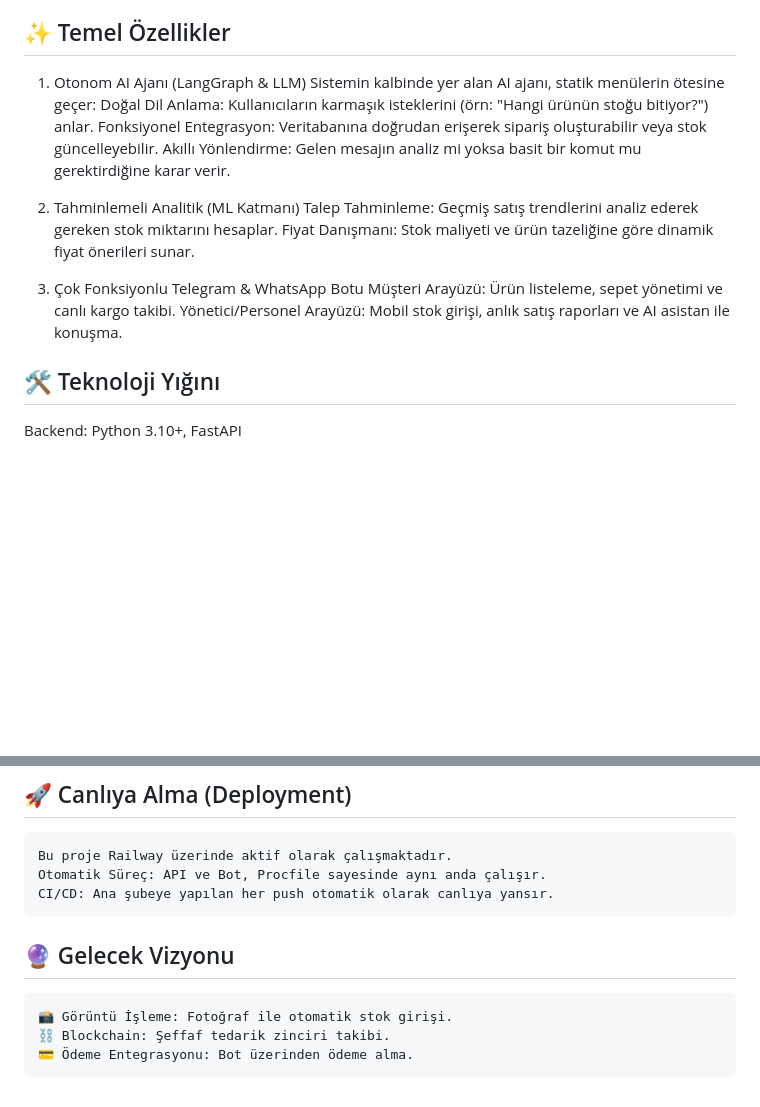
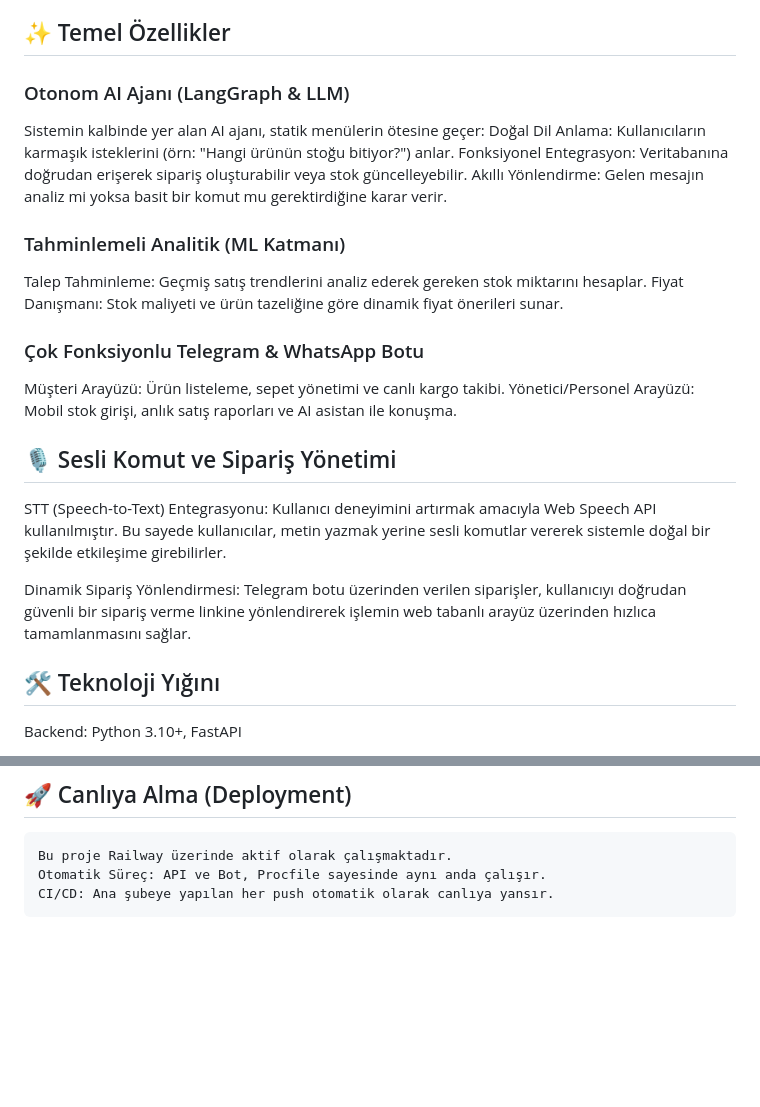
Before and after one commit to helinmelike/NexusYZTA, a Markdown page: README.md, 2 parts joined by grey strips. GitHub-like rendering; blank space fills up the shorter version.

Commit message:
gelecek vizyonu kısmı silindi, stt web speech hususları madde olarak eklendi

````diff
--- a/README.md
+++ b/README.md
@@ -17,21 +17,27 @@ Scikit-learn tabanlı ML modelleri
 
 ## ✨ Temel Özellikler
 
-1. Otonom AI Ajanı (LangGraph & LLM)
+### Otonom AI Ajanı (LangGraph & LLM)
 Sistemin kalbinde yer alan AI ajanı, statik menülerin ötesine geçer:
 Doğal Dil Anlama: Kullanıcıların karmaşık isteklerini (örn: "Hangi ürünün stoğu bitiyor?") anlar.
 Fonksiyonel Entegrasyon: Veritabanına doğrudan erişerek sipariş oluşturabilir veya stok güncelleyebilir.
 Akıllı Yönlendirme: Gelen mesajın analiz mi yoksa basit bir komut mu gerektirdiğine karar verir.
 
-
-2. Tahminlemeli Analitik (ML Katmanı)
+### Tahminlemeli Analitik (ML Katmanı)
 Talep Tahminleme: Geçmiş satış trendlerini analiz ederek gereken stok miktarını hesaplar.
 Fiyat Danışmanı: Stok maliyeti ve ürün tazeliğine göre dinamik fiyat önerileri sunar.
 
-
-3. Çok Fonksiyonlu Telegram & WhatsApp Botu
+### Çok Fonksiyonlu Telegram & WhatsApp Botu
 Müşteri Arayüzü: Ürün listeleme, sepet yönetimi ve canlı kargo takibi.
 Yönetici/Personel Arayüzü: Mobil stok girişi, anlık satış raporları ve AI asistan ile konuşma.
+
+## 🎙️ Sesli Komut ve Sipariş Yönetimi
+STT (Speech-to-Text) Entegrasyonu: Kullanıcı deneyimini artırmak amacıyla Web Speech API kullanılmıştır.
+Bu sayede kullanıcılar, metin yazmak yerine sesli komutlar vererek sistemle doğal bir şekilde etkileşime girebilirler.
+
+Dinamik Sipariş Yönlendirmesi: Telegram botu üzerinden verilen siparişler, kullanıcıyı doğrudan güvenli bir sipariş verme linkine yönlendirerek işlemin web tabanlı arayüz üzerinden hızlıca tamamlanmasını sağlar.
+
+
 
 ## 🛠 Teknoloji Yığını
 Backend: Python 3.10+, FastAPI
@@ -87,10 +93,3 @@ Bu proje Railway üzerinde aktif olarak çalışmaktadır.
 Otomatik Süreç: API ve Bot, Procfile sayesinde aynı anda çalışır.
 CI/CD: Ana şubeye yapılan her push otomatik olarak canlıya yansır.
 ```
-
-## 🔮 Gelecek Vizyonu
-```text
-📸 Görüntü İşleme: Fotoğraf ile otomatik stok girişi.
-⛓ Blockchain: Şeffaf tedarik zinciri takibi.
-💳 Ödeme Entegrasyonu: Bot üzerinden ödeme alma.
-```
````
